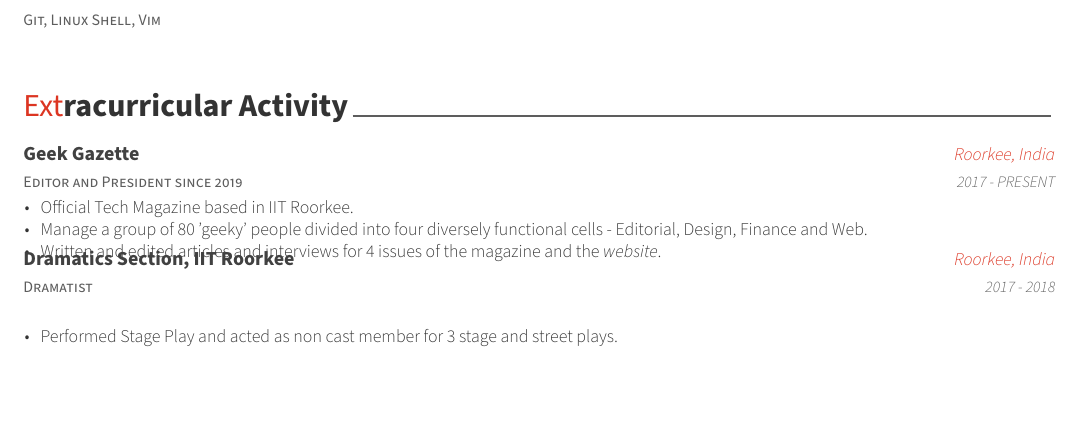
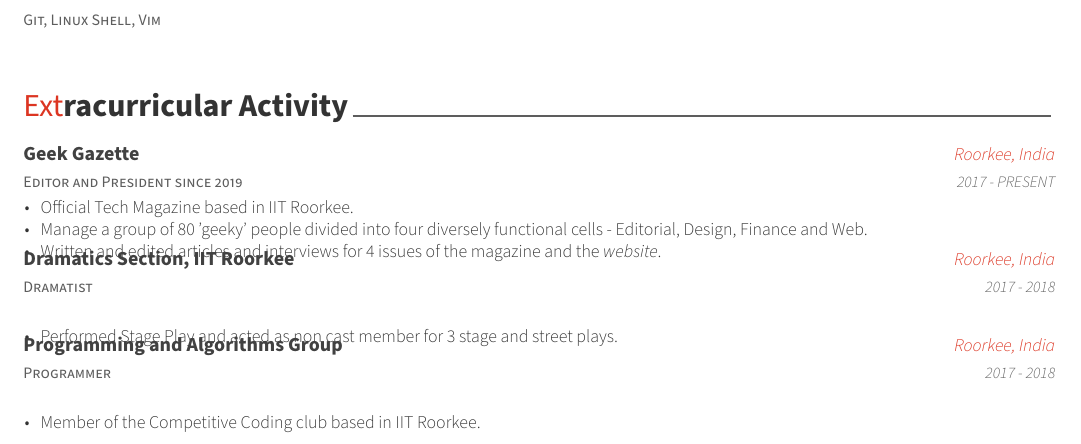
Before and after one commit to nashmathur/Resume, a LaTeX CV (resume.tex, which reads resume/extracurricular.tex): part of page 2 of 2, cut so that both start at the same text, the shorter picture padded with empty space. Compiled offline with XeLaTeX.

Commit message:
Update Extracurriculars

```diff
--- a/resume/extracurricular.tex
+++ b/resume/extracurricular.tex
@@ -26,7 +26,7 @@
 %---------------------------------------------------------
   \cventry
     {Dramatist} % Affiliation/role
-    {Dramatics Section, IIT Roorkee} % Organization/group
+    {Dramatics Section, IIT Roorkee} % Organisation/group
     {Roorkee, India} % Location
     {2017 - 2018} % Date(s)
     {
@@ -36,4 +36,16 @@
     }
 
 %---------------------------------------------------------
+  \cventry
+    {Programmer} % Affiliation/role
+    {Programming and Algorithms Group} % Organisation/group
+    {Roorkee, India} % Location
+    {2017 - 2018} % Date(s)
+    {
+      \begin{cvitems} % Description(s) of experience/contributions/knowledge
+        \item {Member of the Competitive Coding club based in IIT Roorkee.}
+      \end{cvitems}
+    }
+
+%---------------------------------------------------------
 \end{cventries}
```
Also changed, not shown: My_Resume.pdf (added), Resume.pdf (deleted), resume/extracurricular.tex (2 more changed lines).
